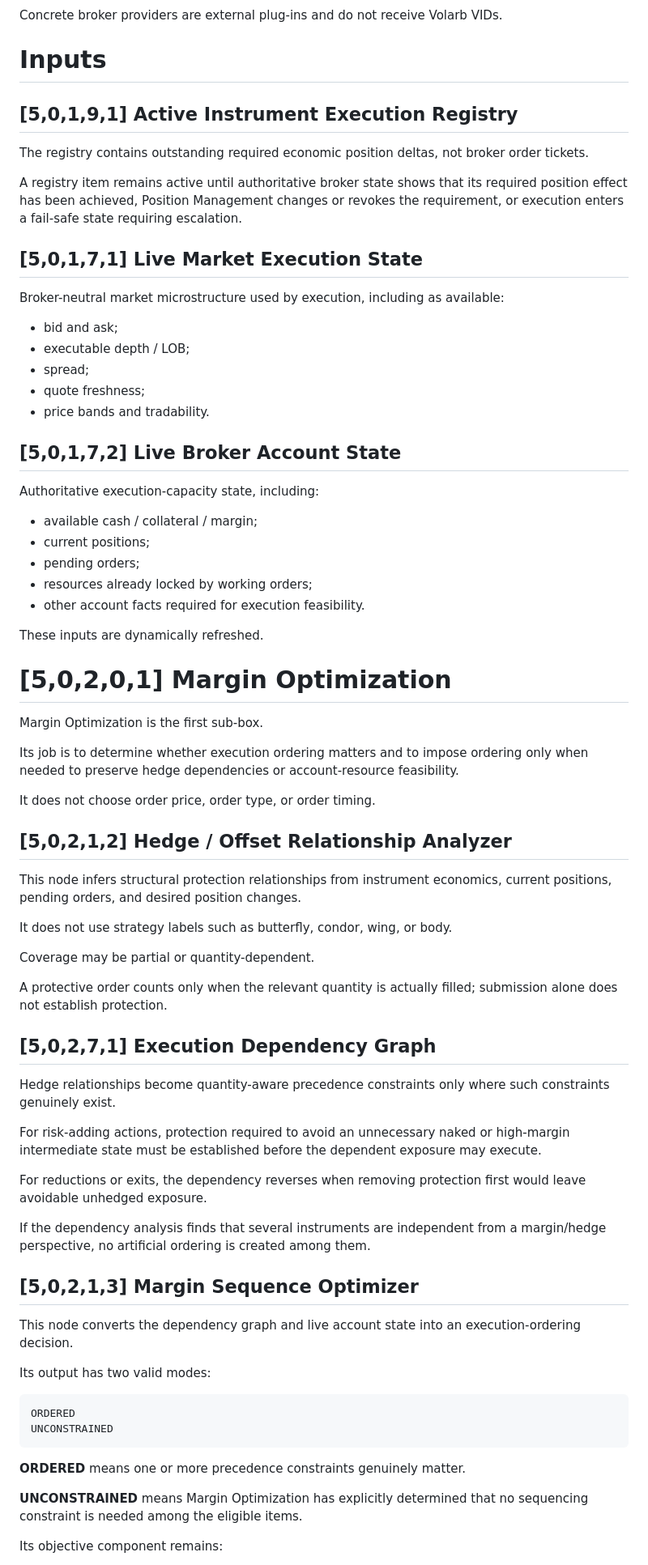
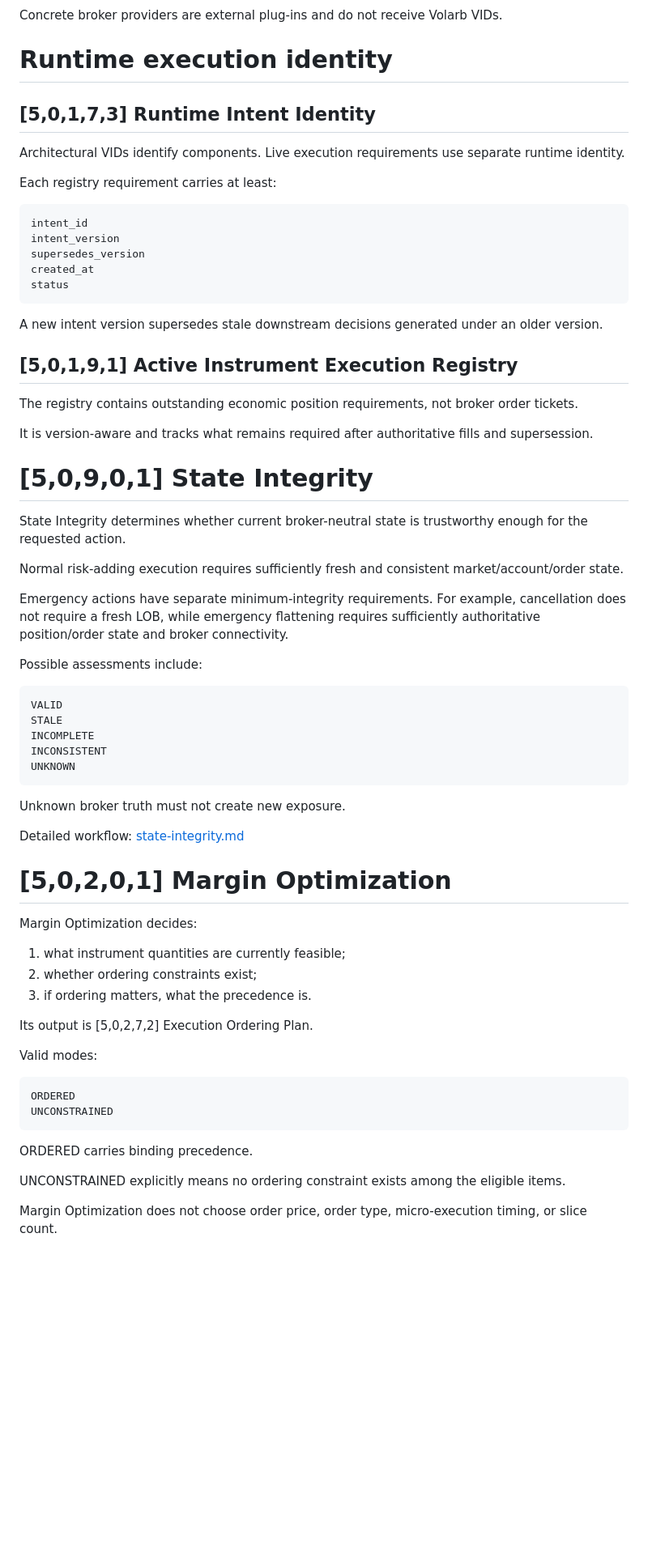
Before and after one commit to ayyararyan/volarb, a Markdown page: docs/workflows/internal-execution.md, the part around one of its changes. Shown at 81% size. GitHub-like rendering; blank space fills up the shorter version.

```diff
--- a/docs/workflows/internal-execution.md
+++ b/docs/workflows/internal-execution.md
@@ -69,78 +143,72 @@ flowchart TD
 
 Concrete broker providers are external plug-ins and do not receive Volarb VIDs.
 
-# Inputs
+# Runtime execution identity
+
+## [5,0,1,7,3] Runtime Intent Identity
+
+Architectural VIDs identify components. Live execution requirements use separate runtime identity.
+
+Each registry requirement carries at least:
+
+~~~text
+intent_id
+intent_version
+supersedes_version
+created_at
+status
+~~~
+
+A new intent version supersedes stale downstream decisions generated under an older version.
 
 ## [5,0,1,9,1] Active Instrument Execution Registry
 
-The registry contains outstanding required economic position deltas, not broker order tickets.
+The registry contains outstanding economic position requirements, not broker order tickets.
 
-A registry item remains active until authoritative broker state shows that its required position effect has been achieved, Position Management changes or revokes the requirement, or execution enters a fail-safe state requiring escalation.
+It is version-aware and tracks what remains required after authoritative fills and supersession.
 
-## [5,0,1,7,1] Live Market Execution State
+# [5,0,9,0,1] State Integrity
 
-Broker-neutral market microstructure used by execution, including as available:
+State Integrity determines whether current broker-neutral state is trustworthy enough for the requested action.
 
-- bid and ask;
-- executable depth / LOB;
-- spread;
-- quote freshness;
-- price bands and tradability.
+Normal risk-adding execution requires sufficiently fresh and consistent market/account/order state.
 
-## [5,0,1,7,2] Live Broker Account State
+Emergency actions have separate minimum-integrity requirements. For example, cancellation does not require a fresh LOB, while emergency flattening requires sufficiently authoritative position/order state and broker connectivity.
 
-Authoritative execution-capacity state, including:
+Possible assessments include:
 
-- available cash / collateral / margin;
-- current positions;
-- pending orders;
-- resources already locked by working orders;
-- other account facts required for execution feasibility.
+~~~text
+VALID
+STALE
+INCOMPLETE
+INCONSISTENT
+UNKNOWN
+~~~
 
-These inputs are dynamically refreshed.
+Unknown broker truth must not create new exposure.
+
+Detailed workflow: [state-integrity.md](state-integrity.md)
 
 # [5,0,2,0,1] Margin Optimization
 
-Margin Optimization is the first sub-box.
+Margin Optimization decides:
 
-Its job is to determine whether execution ordering matters and to impose ordering only when needed to preserve hedge dependencies or account-resource feasibility.
+1. what instrument quantities are currently feasible;
+2. whether ordering constraints exist;
+3. if ordering matters, what the precedence is.
 
-It does not choose order price, order type, or order timing.
+Its output is [5,0,2,7,2] Execution Ordering Plan.
 
-## [5,0,2,1,2] Hedge / Offset Relationship Analyzer
-
-This node infers structural protection relationships from instrument economics, current positions, pending orders, and desired position changes.
-
-It does not use strategy labels such as butterfly, condor, wing, or body.
-
-Coverage may be partial or quantity-dependent.
-
-A protective order counts only when the relevant quantity is actually filled; submission alone does not establish protection.
-
-## [5,0,2,7,1] Execution Dependency Graph
-
-Hedge relationships become quantity-aware precedence constraints only where such constraints genuinely exist.
-
-For risk-adding actions, protection required to avoid an unnecessary naked or high-margin intermediate state must be established before the dependent exposure may execute.
-
-For reductions or exits, the dependency reverses when removing protection first would leave avoidable unhedged exposure.
-
-If the dependency analysis finds that several instruments are independent from a margin/hedge perspective, no artificial ordering is created among them.
-
-## [5,0,2,1,3] Margin Sequence Optimizer
-
-This node converts the dependency graph and live account state into an execution-ordering decision.
-
-Its output has two valid modes:
+Valid modes:
 
 ~~~text
 ORDERED
 UNCONSTRAINED
 ~~~
 
-**ORDERED** means one or more precedence constraints genuinely matter.
+ORDERED carries binding precedence.
 
-**UNCONSTRAINED** means Margin Optimization has explicitly determined that no sequencing constraint is needed among the eligible items.
+UNCONSTRAINED explicitly means no ordering constraint exists among the eligible items.
 
-Its objective component remains:
+Margin Optimization does not choose order price, order type, micro-execution timing, or slice count.
 
```
Also changed, not shown: other parts of docs/workflows/internal-execution.md (+222 -281 lines).
